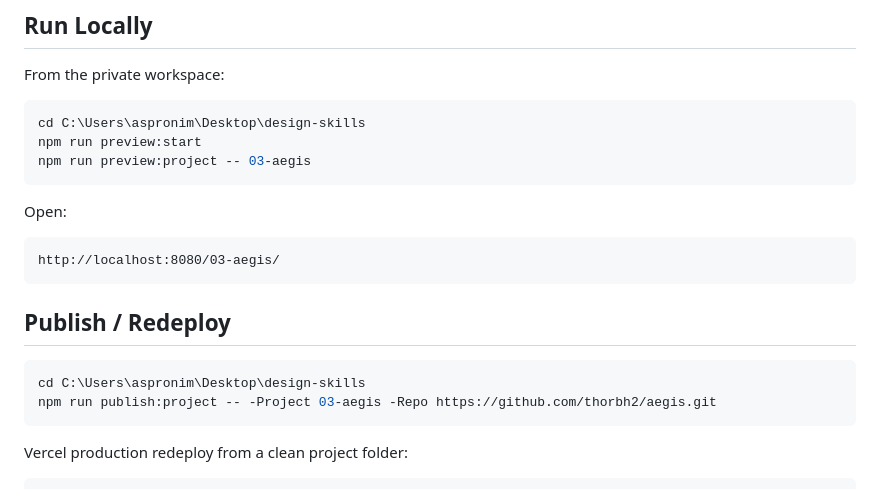
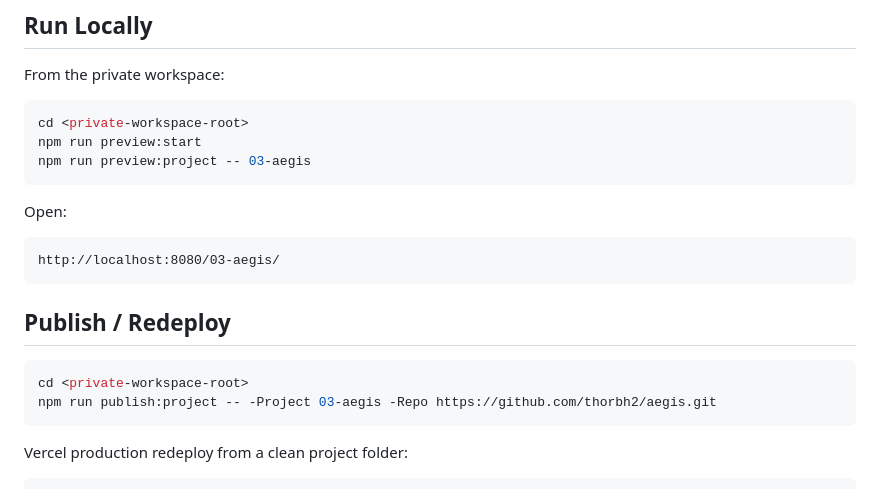
Before and after one commit to thorbh2/aegis, a Markdown page: README.md, the part around the change. GitHub-like rendering.

Commit message:
Remove local machine path from README

````diff
--- a/README.md
+++ b/README.md
@@ -98,7 +98,7 @@ Aegis ships as a standalone static app:
 From the private workspace:
 
 ```powershell
-cd C:\Users\aspronim\Desktop\design-skills
+cd <private-workspace-root>
 npm run preview:start
 npm run preview:project -- 03-aegis
 ```
@@ -112,7 +112,7 @@ http://localhost:8080/03-aegis/
 ## Publish / Redeploy
 
 ```powershell
-cd C:\Users\aspronim\Desktop\design-skills
+cd <private-workspace-root>
 npm run publish:project -- -Project 03-aegis -Repo https://github.com/thorbh2/aegis.git
 ```
 
````
